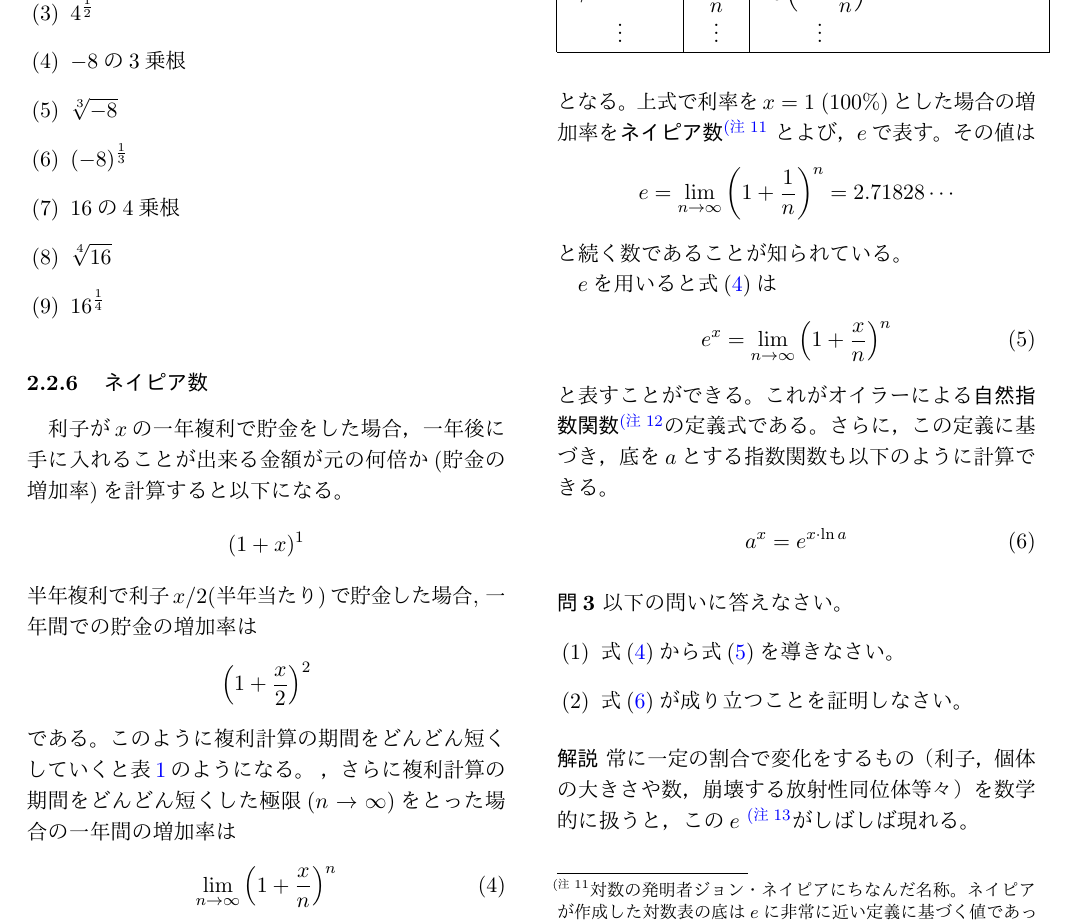
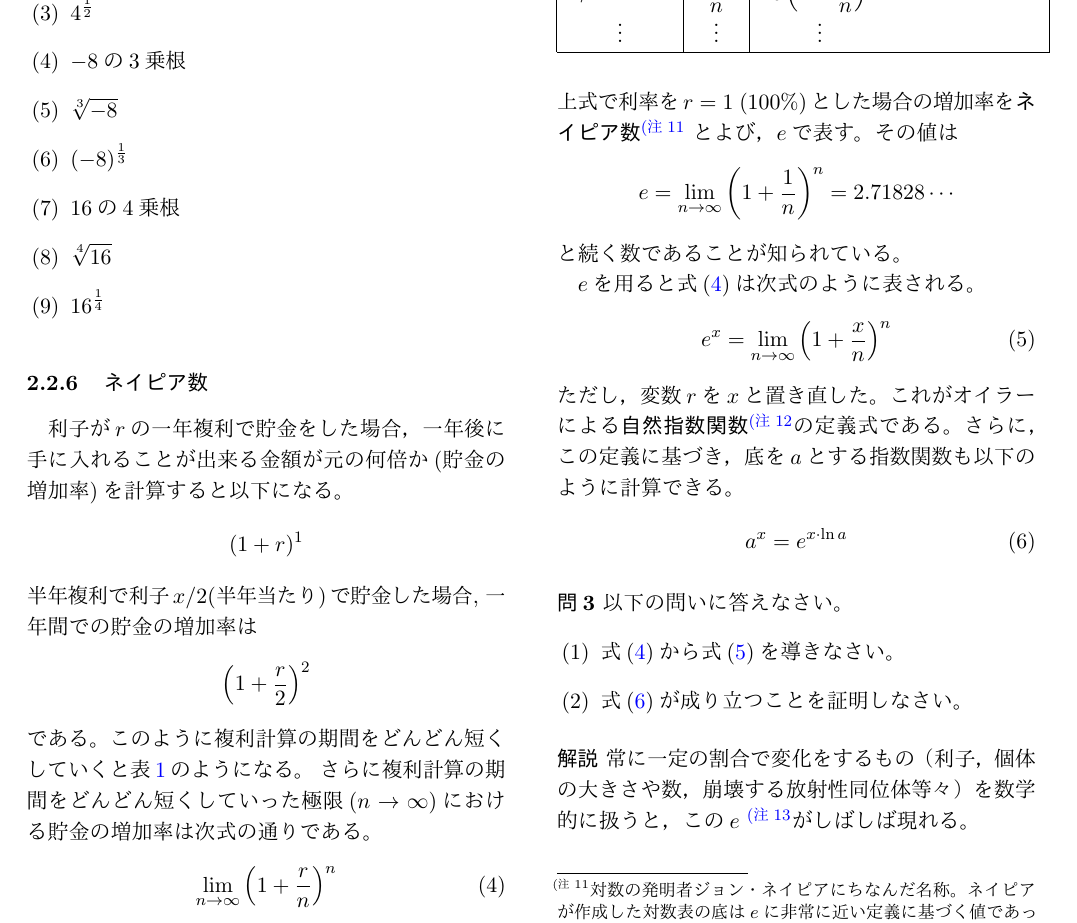
Before and after one commit to jnishii/math-lesson, a LaTeX document (math-lesson.tex): part of page 15 of 30, cut so that both start at the same text. The pictures show the PDF file math-lesson.pdf that the author committed with the source.

Commit message:
fix typos

```diff
--- a/math-lesson.tex
+++ b/math-lesson.tex
@@ -1561,13 +1561,13 @@ x^n=a\notag
 % となる。
 % 時間$T/2$毎に細胞分裂をするが, その度に増える割合は$\frac{r}{2}$
 
-利子が$x$の一年複利で貯金をした場合，一年後に手に入れることが出来る金額が元の何倍か(貯金の増加率)を計算すると以下になる。
+利子が$r$の一年複利で貯金をした場合，一年後に手に入れることが出来る金額が元の何倍か(貯金の増加率)を計算すると以下になる。
 \begin{align*}
-  (1+x)^1
+  (1+r)^1
 \end{align*}
 半年複利で利子$x/2$(半年当たり)で貯金した場合, 一年間での貯金の増加率は
 \begin{align*}
-  \displaystyle \left(1+\frac{x}{2}\right)^2
+  \displaystyle \left(1+\frac{r}{2}\right)^2
 \end{align*}
 である。
 このように複利計算の期間をどんどん短くしていくと表\ref{tab:money}のようになる。
@@ -1587,12 +1587,12 @@ $\vdots$ & $\displaystyle\vdots$       & $\vdots$  &\\\hline
   \end{tabular}
 \end{table}
 }
-，さらに複利計算の期間をどんどん短くした極限($n\to\infty$)をとった場合の一年間の増加率は
+さらに複利計算の期間をどんどん短くしていった極限($n\to\infty$)における貯金の増加率は次式の通りである。
 \begin{align}
 	\label{eq:Napier-exp}
-  \lim_{n\to\infty} \left( 1 + \frac{x}{n} \right)^n
+  \lim_{n\to\infty} \left( 1+\frac{r}{n} \right)^n
   \end{align}
-となる。上式で利率を$x=1$ ($100\%$)とした場合の増加率を
+上式で利率を$r=1$ ($100\%$)とした場合の増加率を
 \bfindex[ねいぴあすう]{ネイピア数}
 \footnote{対数の発明者ジョン・ネイピアにちなんだ名称。
 ネイピアが作成した対数表の底は$e$に非常に近い定義に基づく値であった。
@@ -1607,7 +1607,7 @@ e=\lim_{n\to\infty}\left(1+\frac{1}{n}\right)^{n}=2.71828\cdots\notag
 \end{align}
 と続く数であることが知られている。
 
-$e$を用いると式(\ref{eq:Napier-exp})は
+$e$を用ると式(\ref{eq:Napier-exp})は次式のように表される。
 \begin{align}
 	\label{eq:natural-exponential}
 	e^x = \lim_{n\to\infty} \left( 1 + \frac{x}{n} \right)^n
```
Also changed, not shown: math-lesson2.tex (+7 -7 lines), math-lesson.pdf, math-lesson2.pdf, math-lesson.tex (2 more changed lines).
